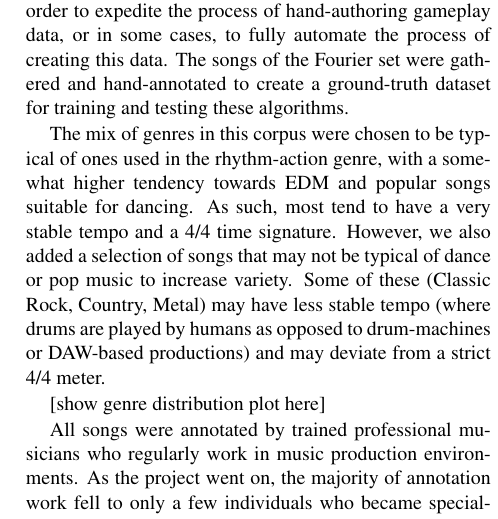
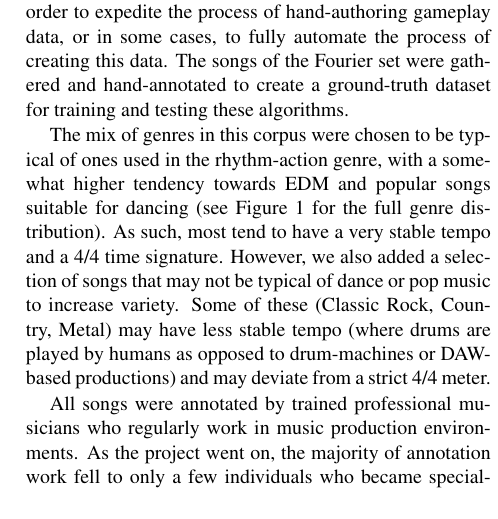
Before and after one commit to urinieto/dataset-submission19, a LaTeX paper (paper/ISMIR2019template.tex): part of one column of page 3 of 8, cut so that both start at the same text. Compiled offline with pdfLaTeX.

Commit message:
Added the genre distribution plot to the text

```diff
--- a/paper/ISMIR2019template.tex
+++ b/paper/ISMIR2019template.tex
@@ -149,6 +149,8 @@ The primary motivation of this work is based on the need to create gameplay data
 
 Our desire was to implement a suite of automatic music analysis tools that estimate certain musical attributes in order to expedite the process of hand-authoring gameplay data, or in some cases, to fully automate the process of creating this data. The songs of the \setName~set were gathered and hand-annotated to create a ground-truth dataset for training and testing these algorithms.
 
-The mix of genres in this corpus were chosen to be typical of ones used in the rhythm-action genre, with a somewhat higher tendency towards EDM and popular songs suitable for dancing. As such, most tend to have a very stable tempo and a 4/4 time signature. However, we also added a selection of songs that may not be typical of dance or pop music to increase variety. Some of these (Classic Rock, Country, Metal) may have less stable tempo (where drums are played by humans as opposed to drum-machines or DAW-based productions) and may deviate from a strict 4/4 meter.
+The mix of genres in this corpus were chosen to be typical of ones used in the rhythm-action genre, with a somewhat higher tendency towards EDM and popular songs suitable for dancing (see Figure~\ref{fig:genres_dist} for the full genre distribution).
+As such, most tend to have a very stable tempo and a 4/4 time signature.
+However, we also added a selection of songs that may not be typical of dance or pop music to increase variety.
+Some of these (Classic Rock, Country, Metal) may have less stable tempo (where drums are played by humans as opposed to drum-machines or DAW-based productions) and may deviate from a strict 4/4 meter.
 
-[show genre distribution plot here]
@@ -155,3 +160,5 @@ The mix of genres in this corpus were chosen to be typical of ones used in the r
+    \label{fig:genres_dist}
+\end{figure}
 
 All songs were annotated by trained professional musicians who regularly work in music production environments. As the project went on, the majority of annotation work fell to only a few individuals who became specialized in this task. Annotations were created in Digital Audio Workstation software (such as Reaper or Logic). First, a MIDI tempo track was established that corresponded to the song audio. Then beats, downbeats, and sections were coded into the MIDI track using note events and text events. MIDI files were then exported and automatically converted to a text-based representation of beats, downbeats, and named section boundaries. Every song was verified once by the original annotator.
 
```
Also changed, not shown: paper/ISMIR2019template.pdf, paper/ISMIR2019template.tex (4 more changed lines).
